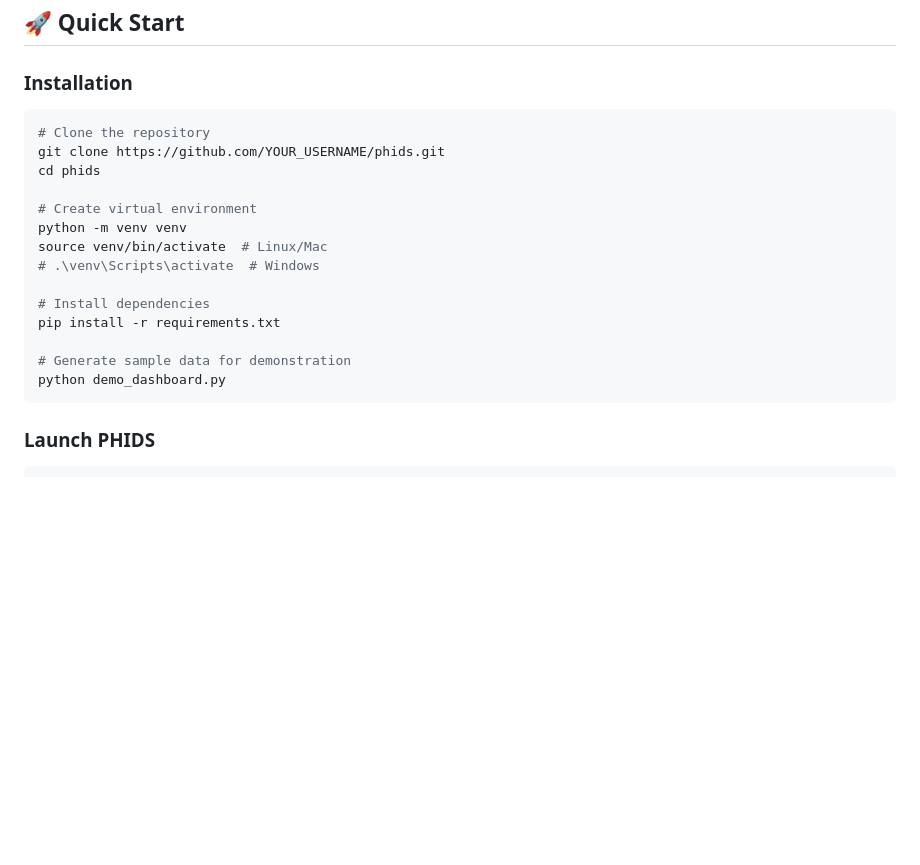
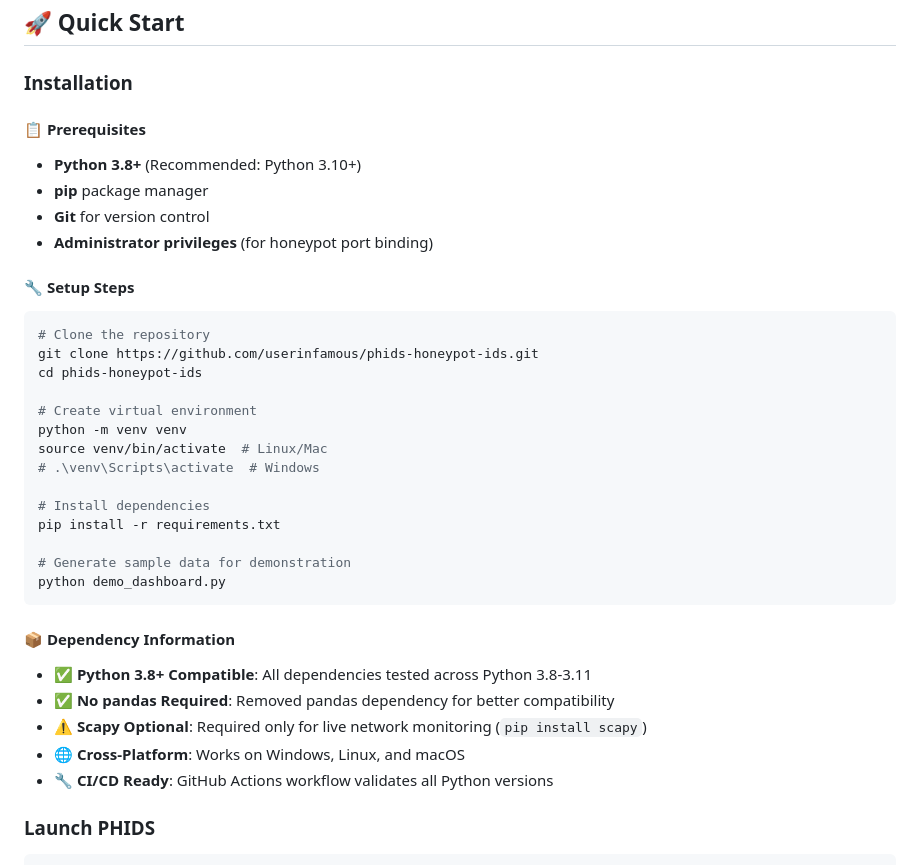
Before and after one commit to userinfamous/phids-honeypot-ids, a Markdown page: README.md, the part around the change. GitHub-like rendering; blank space fills up the shorter version.

Commit message:
Update documentation with dependency requirements and CI/CD fix notes
 Documentation Updates:
- Added comprehensive Prerequisites section with Python 3.8+ requirement
- Updated installation instructions with correct repository URL
- Added detailed Dependency Information section
- Documented pandas removal and compatibility improvements
- Added notes about Scapy optional dependency for live monitoring
- Highlighted cross-platform compatibility and CI/CD readiness

 Key Information Added:
- Python 3.8-3.11 compatibility confirmed
- No pandas dependency required (removed for better compatibility)
- Scapy optional for live network monitoring features
- Cross-platform support (Windows, Linux, macOS)
- GitHub Actions CI/CD pipeline validates all Python versions

This documentation update helps users understand the dependency
requirements and ensures smooth installation across all supported
Python versions without the pandas version conflict issues.

````diff
--- a/README.md
+++ b/README.md
@@ -69,10 +69,18 @@ The PHIDS dashboard provides comprehensive real-time monitoring with professiona
 ## 🚀 **Quick Start**
 
 ### **Installation**
+
+#### **📋 Prerequisites**
+- **Python 3.8+** (Recommended: Python 3.10+)
+- **pip** package manager
+- **Git** for version control
+- **Administrator privileges** (for honeypot port binding)
+
+#### **🔧 Setup Steps**
 ```bash
 # Clone the repository
-git clone https://github.com/YOUR_USERNAME/phids.git
-cd phids
+git clone https://github.com/userinfamous/phids-honeypot-ids.git
+cd phids-honeypot-ids
 
 # Create virtual environment
 python -m venv venv
@@ -85,6 +93,13 @@ pip install -r requirements.txt
 # Generate sample data for demonstration
 python demo_dashboard.py
 ```
+
+#### **📦 Dependency Information**
+- **✅ Python 3.8+ Compatible**: All dependencies tested across Python 3.8-3.11
+- **✅ No pandas Required**: Removed pandas dependency for better compatibility
+- **⚠️ Scapy Optional**: Required only for live network monitoring (`pip install scapy`)
+- **🌐 Cross-Platform**: Works on Windows, Linux, and macOS
+- **🔧 CI/CD Ready**: GitHub Actions workflow validates all Python versions
 
 ### **Launch PHIDS**
 ```bash
````
